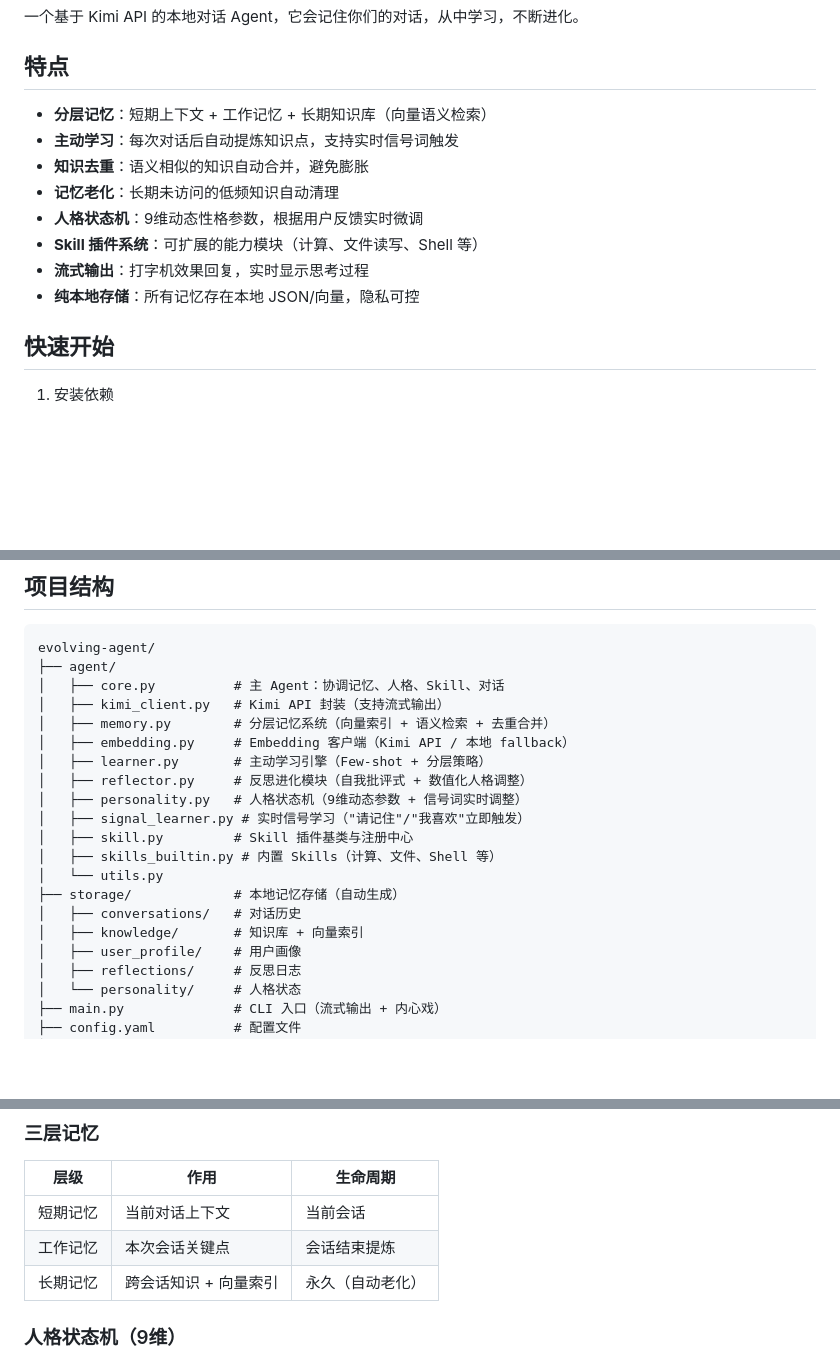
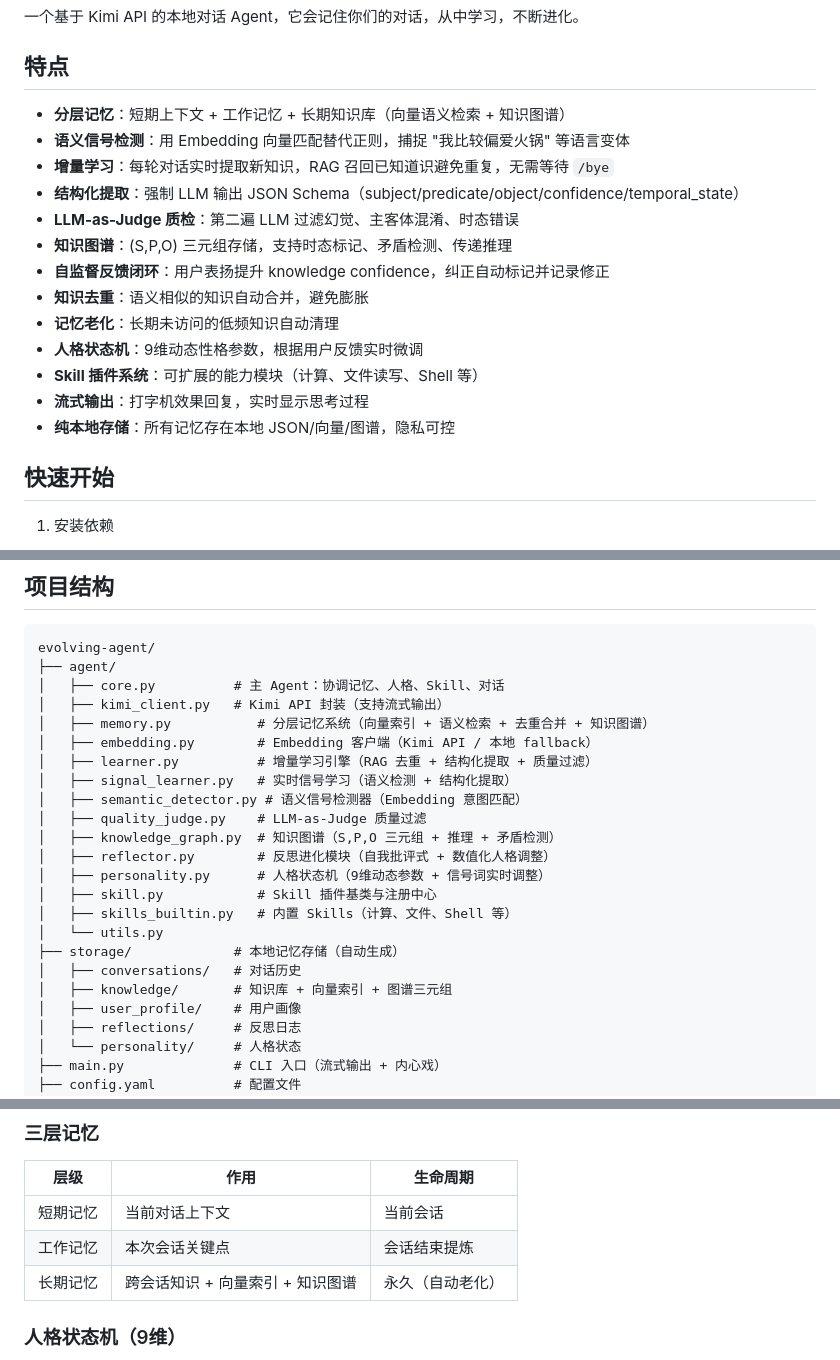
Before and after one commit to APX103/evolving-agent, a Markdown page: README.md, 3 parts joined by grey strips. Drawn GitHub-style; blank space fills up the shorter version.

Commit message:
docs: 更新 README.md 介绍知识系统 v2.0 新特性

```diff
--- a/README.md
+++ b/README.md
@@ -4,14 +4,19 @@
 
 ## 特点
 
-- **分层记忆**：短期上下文 + 工作记忆 + 长期知识库（向量语义检索）
-- **主动学习**：每次对话后自动提炼知识点，支持实时信号词触发
+- **分层记忆**：短期上下文 + 工作记忆 + 长期知识库（向量语义检索 + 知识图谱）
+- **语义信号检测**：用 Embedding 向量匹配替代正则，捕捉 "我比较偏爱火锅" 等语言变体
+- **增量学习**：每轮对话实时提取新知识，RAG 召回已知道识避免重复，无需等待 `/bye`
+- **结构化提取**：强制 LLM 输出 JSON Schema（subject/predicate/object/confidence/temporal_state）
+- **LLM-as-Judge 质检**：第二遍 LLM 过滤幻觉、主客体混淆、时态错误
+- **知识图谱**：(S,P,O) 三元组存储，支持时态标记、矛盾检测、传递推理
+- **自监督反馈闭环**：用户表扬提升 knowledge confidence，纠正自动标记并记录修正
 - **知识去重**：语义相似的知识自动合并，避免膨胀
 - **记忆老化**：长期未访问的低频知识自动清理
 - **人格状态机**：9维动态性格参数，根据用户反馈实时微调
 - **Skill 插件系统**：可扩展的能力模块（计算、文件读写、Shell 等）
 - **流式输出**：打字机效果回复，实时显示思考过程
-- **纯本地存储**：所有记忆存在本地 JSON/向量，隐私可控
+- **纯本地存储**：所有记忆存在本地 JSON/向量/图谱，隐私可控
 
 ## 快速开始
 
@@ -40,18 +45,21 @@ evolving-agent/
 ├── agent/
 │   ├── core.py          # 主 Agent：协调记忆、人格、Skill、对话
 │   ├── kimi_client.py   # Kimi API 封装（支持流式输出）
-│   ├── memory.py        # 分层记忆系统（向量索引 + 语义检索 + 去重合并）
-│   ├── embedding.py     # Embedding 客户端（Kimi API / 本地 fallback）
-│   ├── learner.py       # 主动学习引擎（Few-shot + 分层策略）
-│   ├── reflector.py     # 反思进化模块（自我批评式 + 数值化人格调整）
-│   ├── personality.py   # 人格状态机（9维动态参数 + 信号词实时调整）
-│   ├── signal_learner.py # 实时信号学习（"请记住"/"我喜欢"立即触发）
-│   ├── skill.py         # Skill 插件基类与注册中心
-│   ├── skills_builtin.py # 内置 Skills（计算、文件、Shell 等）
+│   ├── memory.py           # 分层记忆系统（向量索引 + 语义检索 + 去重合并 + 知识图谱）
+│   ├── embedding.py        # Embedding 客户端（Kimi API / 本地 fallback）
+│   ├── learner.py          # 增量学习引擎（RAG 去重 + 结构化提取 + 质量过滤）
+│   ├── signal_learner.py   # 实时信号学习（语义检测 + 结构化提取）
+│   ├── semantic_detector.py # 语义信号检测器（Embedding 意图匹配）
+│   ├── quality_judge.py    # LLM-as-Judge 质量过滤
+│   ├── knowledge_graph.py  # 知识图谱（S,P,O 三元组 + 推理 + 矛盾检测）
+│   ├── reflector.py        # 反思进化模块（自我批评式 + 数值化人格调整）
+│   ├── personality.py      # 人格状态机（9维动态参数 + 信号词实时调整）
+│   ├── skill.py            # Skill 插件基类与注册中心
+│   ├── skills_builtin.py   # 内置 Skills（计算、文件、Shell 等）
 │   └── utils.py
 ├── storage/             # 本地记忆存储（自动生成）
 │   ├── conversations/   # 对话历史
-│   ├── knowledge/       # 知识库 + 向量索引
+│   ├── knowledge/       # 知识库 + 向量索引 + 图谱三元组
 │   ├── user_profile/    # 用户画像
 │   ├── reflections/     # 反思日志
 │   └── personality/     # 人格状态
@@ -80,7 +88,7 @@ evolving-agent/
 |---|---|---|
 | 短期记忆 | 当前对话上下文 | 当前会话 |
 | 工作记忆 | 本次会话关键点 | 会话结束提炼 |
-| 长期记忆 | 跨会话知识 + 向量索引 | 永久（自动老化） |
+| 长期记忆 | 跨会话知识 + 向量索引 + 知识图谱 | 永久（自动老化） |
 
 ### 人格状态机（9维）
 
```
